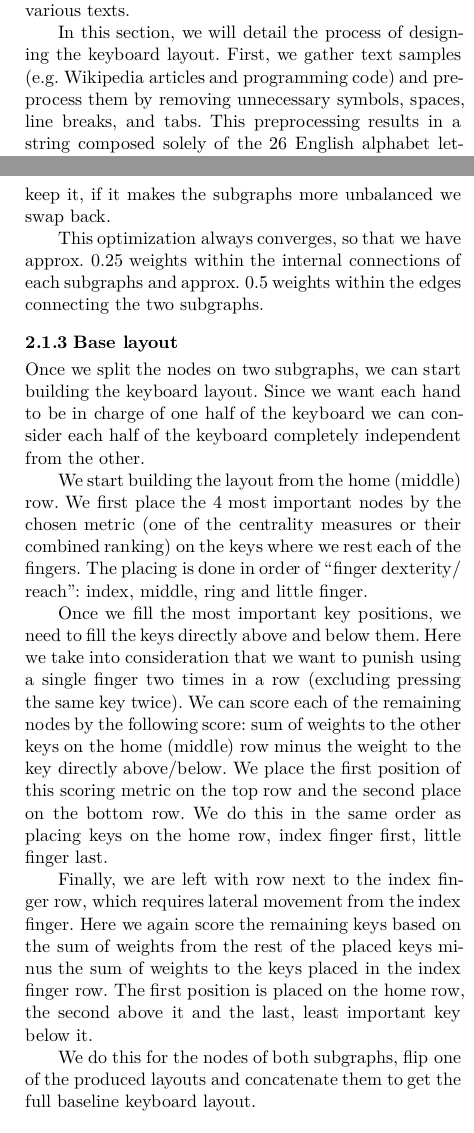
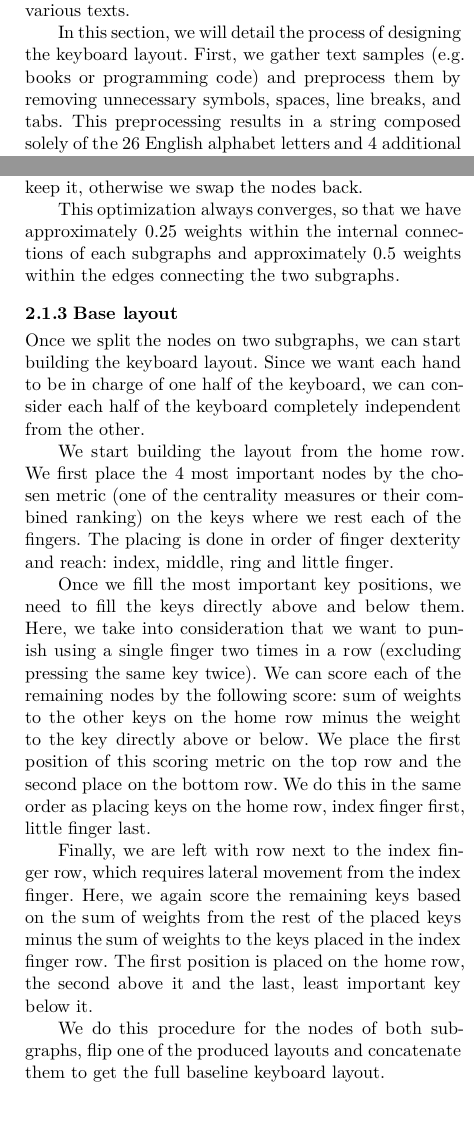
Before and after one commit to anzearhar/keynet, a Typst document (doc/report-ai/main.typ): two parts of the columns of pages 1 and 2 of 3, joined at a grey line, cut so that both start at the same text. The pictures show the PDF file doc/report-ai/main.pdf that the author committed with the source.

Commit message:
fix grammar in report

```diff
--- a/doc/report-ai/main.typ
+++ b/doc/report-ai/main.typ
@@ -72,7 +72,7 @@ Subsequently, we applied genetic algorithms to refine and optimize this layout t
 Although we did not have sufficient time to personally become fully proficient with the new layouts, we evaluated them using other metrics, such as the distance our fingers traveled while typing various texts.
 
 In this section, we will detail the process of designing the keyboard layout.
-First, we gather text samples (e.g. Wikipedia articles and programming code) and preprocess them by removing unnecessary symbols, spaces, line breaks, and tabs.
+First, we gather text samples (e.g. books or programming code) and preprocess them by removing unnecessary symbols, spaces, line breaks, and tabs.
 This preprocessing results in a string composed solely of the 26 English alphabet letters and 4 additional symbols: period, comma, hyphen, and a colon.
 This gives us a total of 30 characters, suitable for our 3 x 10 ortholinear keyboard.
 Next, we use this preprocessed text to construct a graph, employing network analysis methods to establish the foundation of our keyboard layout.
@@ -83,4 +87,2 @@ Finally, this foundational layout is subjected to a genetic algorithm to achieve
 === Node importance
 
-To build a naive baseline layout we need to evaluate node importance with the help of techniques from network analysis.
-Since what we are working with is a directed weighted (almost) fully connected graph with 30 nodes, we are very limited with the types of methods we can make use of.
@@ -103,33 +103,33 @@ Ideally we want bigrams to be typed interchangeably with both hands, meaning we
 
 We can achieve this by trying to balance the sum of inner weights of the two subgraphs.
-We got an approximation of this by splitting the nodes based on the (weighted) Degree centrality.
+We got an approximation of this by splitting the nodes based on the weighted degree centrality.
 The split was made interchangeably between the two subgraphs, e.g. node with the highest degree centrality in subgraph 1, node with second highest degree centrality in subgraph 2, 3rd node in subgraph 1 again, etc.
 
 This approximation is then optimized by randomly swapping the nodes between the two subgraphs.
-If the node swap leads to an improvement in the balance we keep it, if it makes the subgraphs more unbalanced we swap back.
+If the node swap leads to an improvement in the balance, we keep it, otherwise we swap the nodes back.
 
-This optimization always converges, so that we have approx. 0.25 weights within the internal connections of each subgraphs and approx. 0.5 weights within the edges connecting the two subgraphs.
+This optimization always converges, so that we have approximately 0.25 weights within the internal connections of each subgraphs and approximately 0.5 weights within the edges connecting the two subgraphs.
 
 === Base layout
 
 Once we split the nodes on two subgraphs, we can start building the keyboard layout.
-Since we want each hand to be in charge of one half of the keyboard we can consider each half of the keyboard completely independent from the other.
+Since we want each hand to be in charge of one half of the keyboard, we can consider each half of the keyboard completely independent from the other.
 
-We start building the layout from the home (middle) row.
+We start building the layout from the home row.
 We first place the 4 most important nodes by the chosen metric (one of the centrality measures or their combined ranking) on the keys where we rest each of the fingers.
-The placing is done in order of "finger dexterity/reach": index, middle, ring and little finger.
+The placing is done in order of finger dexterity and reach: index, middle, ring and little finger.
 
 Once we fill the most important key positions, we need to fill the keys directly above and below them.
-Here we take into consideration that we want to punish using a single finger two times in a row (excluding pressing the same key twice).
-We can score each of the remaining nodes by the following score: sum of weights to the other keys on the home (middle) row minus the weight to the key directly above/below.
+Here, we take into consideration that we want to punish using a single finger two times in a row (excluding pressing the same key twice).
+We can score each of the remaining nodes by the following score: sum of weights to the other keys on the home row minus the weight to the key directly above or below.
 We place the first position of this scoring metric on the top row and the second place on the bottom row.
 We do this in the same order as placing keys on the home row, index finger first, little finger last.
 
 Finally, we are left with row next to the index finger row, which requires lateral movement from the index finger.
-Here we again score the remaining keys based on the sum of weights from the rest of the placed keys minus the sum of weights to the keys placed in the index finger row.
+Here, we again score the remaining keys based on the sum of weights from the rest of the placed keys minus the sum of weights to the keys placed in the index finger row.
 The first position is placed on the home row, the second above it and the last, least important key below it.
 
-We do this for the nodes of both subgraphs, flip one of the produced layouts and concatenate them to get the full baseline keyboard layout.
+We do this procedure for the nodes of both subgraphs, flip one of the produced layouts and concatenate them to get the full baseline keyboard layout.
 
 == Genetic algorithms <genetic>
 
```
Also changed, not shown: doc/report-ai/main.pdf, doc/report-ai/main.typ (19 more changed lines).
